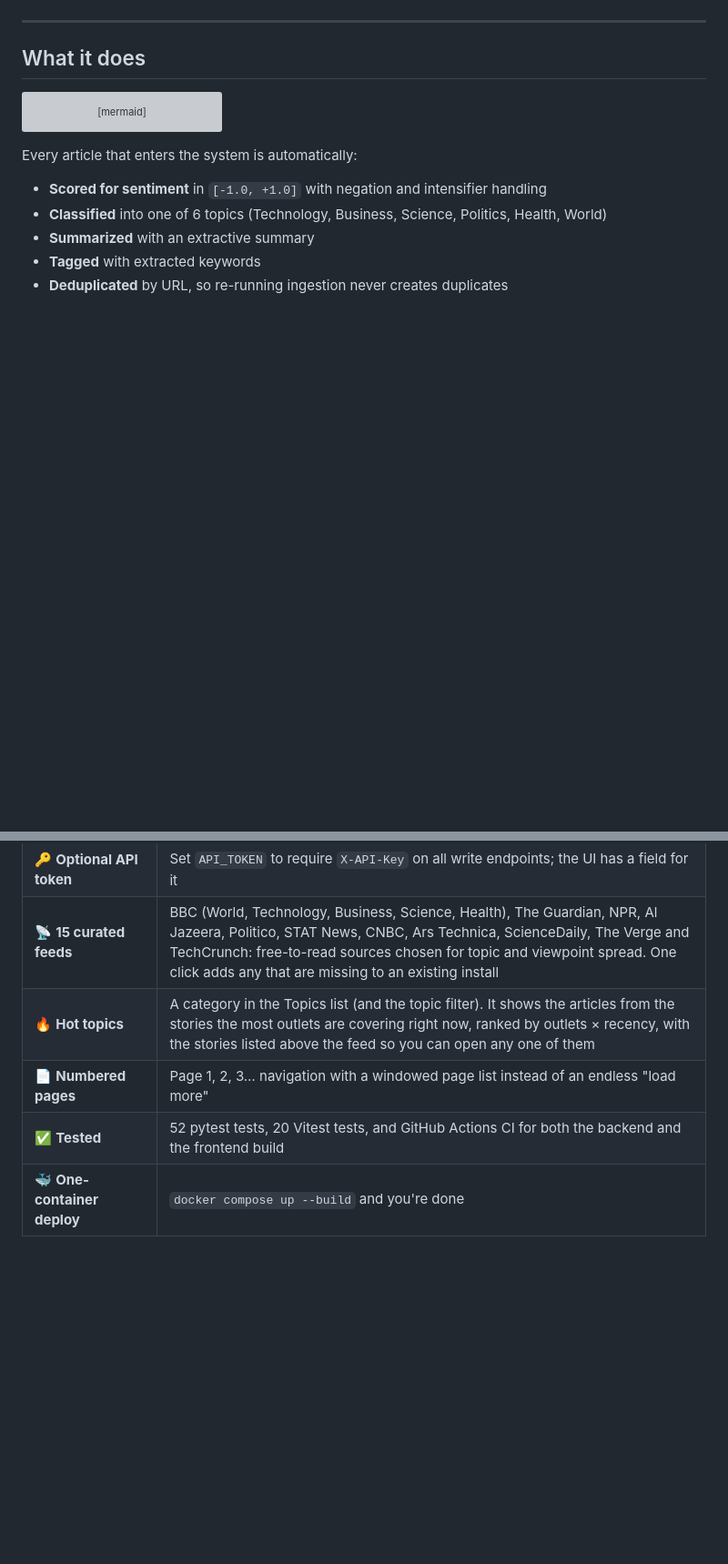
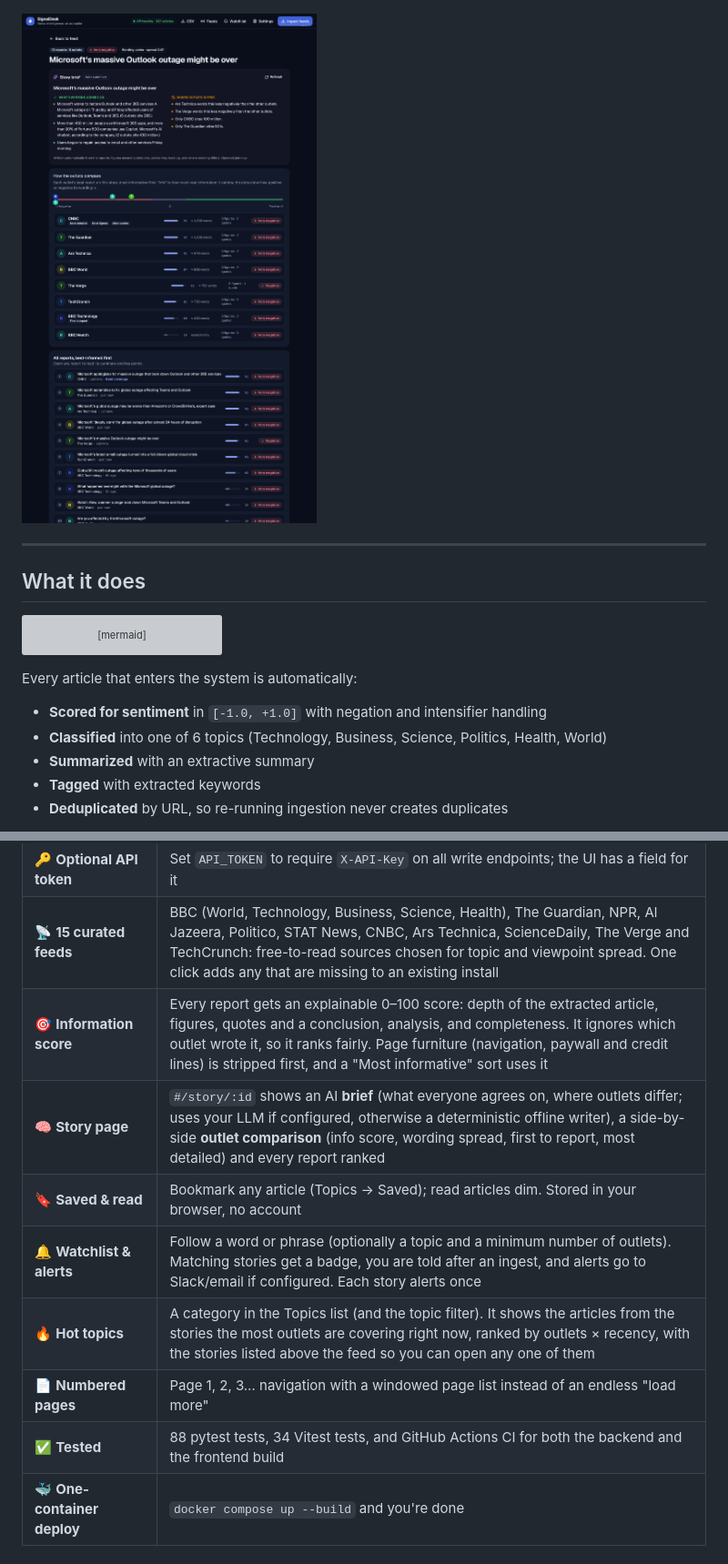
Before and after one commit to ShervinBabaei2007/SignalDesk, a Markdown page: README.md, 2 parts joined by grey strips. Shown at 91% size. GitHub-like rendering; pictures changed too: docs/screenshots/story.png (added); blank space fills up the shorter version; grey boxes are pictures that could not be loaded.

```diff
--- a/README.md
+++ b/README.md
@@ -10,6 +10,8 @@
 ![SignalDesk dashboard](docs/screenshots/dashboard.png)
 
 ![SignalDesk mobile](docs/screenshots/mobile-dashboard.png)
+
+![A story: AI brief, outlet comparison and reports ranked by information](docs/screenshots/story.png)
 
 ---
 
@@ -61,9 +63,13 @@ And the platform runs itself: a built-in scheduler re-ingests every feed every 3
 | ✉️ **Brief delivery** | Send the daily brief to Slack and/or email from the dashboard, or on a schedule (`DIGEST_HOUR`) |
 | 🔑 **Optional API token** | Set `API_TOKEN` to require `X-API-Key` on all write endpoints; the UI has a field for it |
 | 📡 **15 curated feeds** | BBC (World, Technology, Business, Science, Health), The Guardian, NPR, Al Jazeera, Politico, STAT News, CNBC, Ars Technica, ScienceDaily, The Verge and TechCrunch: free-to-read sources chosen for topic and viewpoint spread. One click adds any that are missing to an existing install |
+| 🎯 **Information score** | Every report gets an explainable 0–100 score: depth of the extracted article, figures, quotes and a conclusion, analysis, and completeness. It ignores which outlet wrote it, so it ranks fairly. Page furniture (navigation, paywall and credit lines) is stripped first, and a "Most informative" sort uses it |
+| 🧠 **Story page** | `#/story/:id` shows an AI **brief** (what everyone agrees on, where outlets differ; uses your LLM if configured, otherwise a deterministic offline writer), a side-by-side **outlet comparison** (info score, wording spread, first to report, most detailed) and every report ranked |
+| 🔖 **Saved & read** | Bookmark any article (Topics → Saved); read articles dim. Stored in your browser, no account |
+| 🔔 **Watchlist & alerts** | Follow a word or phrase (optionally a topic and a minimum number of outlets). Matching stories get a badge, you are told after an ingest, and alerts go to Slack/email if configured. Each story alerts once |
 | 🔥 **Hot topics** | A category in the Topics list (and the topic filter). It shows the articles from the stories the most outlets are covering right now, ranked by outlets × recency, with the stories listed above the feed so you can open any one of them |
 | 📄 **Numbered pages** | Page 1, 2, 3… navigation with a windowed page list instead of an endless "load more" |
-| ✅ **Tested** | 52 pytest tests, 20 Vitest tests, and GitHub Actions CI for both the backend and the frontend build |
+| ✅ **Tested** | 88 pytest tests, 34 Vitest tests, and GitHub Actions CI for both the backend and the frontend build |
 | 🐳 **One-container deploy** | `docker compose up --build` and you're done |
 
 ## Quick start
```
Also changed, not shown: other parts of README.md (+10 -2 lines), docs/screenshots/dashboard.png, docs/screenshots/mobile-dashboard.png, 1 other file.
